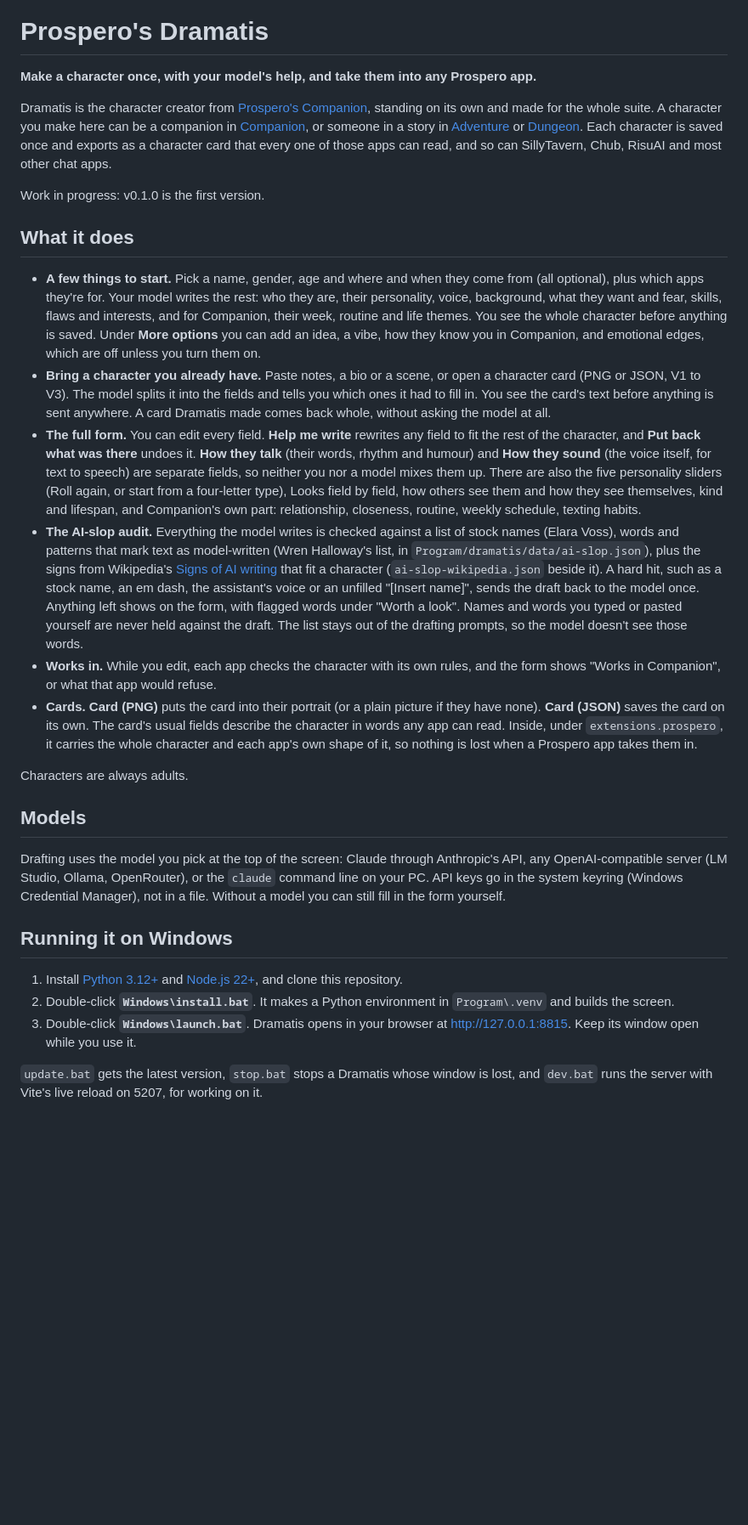
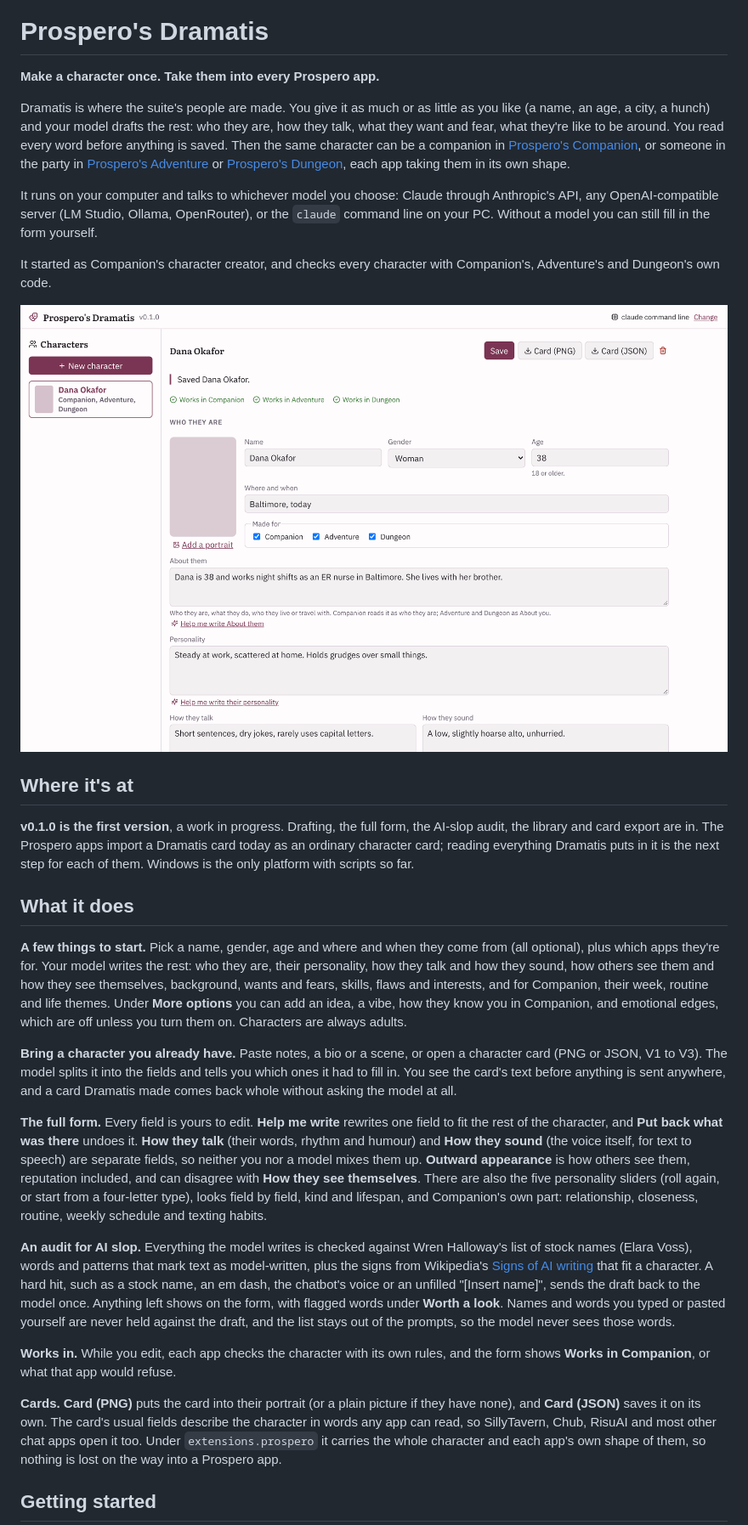
Before and after one commit to vantaloomin/prosperos-dramatis, a Markdown page: README.md, the part around one of its changes. Shown at 85% size. GitHub-like rendering; pictures changed too: Program/docs/images/editor.png (added); blank space fills up the shorter version.

Commit message:
Give Dramatis a README in the suite's style
Badges, a tagline, a screenshot of the form, and the sections the other Prospero
READMEs share: where it's at, what it does, getting started, running beside the
other apps, which folder is for you, staying in step, privacy and license.

Co-Authored-By: Claude Opus 5.5 <noreply@anthropic.com>
Claude-Session: https://claude.ai/code/session_013BCQYXXErz2kxQYcAGxQ2d

```diff
--- a/README.md
+++ b/README.md
@@ -1,60 +7,66 @@
 # Prospero's Dramatis
 
-**Make a character once, with your model's help, and take them into any Prospero app.**
+**Make a character once. Take them into every Prospero app.**
 
-Dramatis is the character creator from [Prospero's Companion](https://github.com/vantaloomin/prosperos-companion),
-standing on its own and made for the whole suite. A character you make here can be a companion in
-[Companion](https://github.com/vantaloomin/prosperos-companion), or someone in a story in
-[Adventure](https://github.com/vantaloomin/prosperos-adventure) or [Dungeon](https://github.com/vantaloomin/prosperos-dungeon).
-Each character is saved once and exports as a character card that every one of those apps can read, and so can
-SillyTavern, Chub, RisuAI and most other chat apps.
+Dramatis is where the suite's people are made. You give it as much or as little as you like (a name, an age, a city,
+a hunch) and your model drafts the rest: who they are, how they talk, what they want and fear, what they're like to
+be around. You read every word before anything is saved. Then the same character can be a companion in
+[Prospero's Companion](https://github.com/vantaloomin/prosperos-companion), or someone in the party in
+[Prospero's Adventure](https://github.com/vantaloomin/prosperos-adventure) or
+[Prospero's Dungeon](https://github.com/vantaloomin/prosperos-dungeon), each app taking them in its own shape.
 
-Work in progress: v0.1.0 is the first version.
+It runs on your computer and talks to whichever model you choose: Claude through Anthropic's API, any
+OpenAI-compatible server (LM Studio, Ollama, OpenRouter), or the `claude` command line on your PC. Without a model you
+can still fill in the form yourself.
+
+It started as Companion's character creator, and checks every character with Companion's, Adventure's and Dungeon's
+own code.
+
+<p align="center">
+  <img src="Program/docs/images/editor.png" alt="Dana Okafor in the Dramatis form, with Works in Companion, Adventure and Dungeon checks above her fields" width="880">
+</p>
+
+## Where it's at
+
+**v0.1.0 is the first version**, a work in progress. Drafting, the full form, the AI-slop audit, the library and card
+export are in. The Prospero apps import a Dramatis card today as an ordinary character card; reading everything
+Dramatis puts in it is the next step for each of them. Windows is the only platform with scripts so far.
 
 ## What it does
 
-- **A few things to start.** Pick a name, gender, age and where and when they come from (all optional), plus which
-  apps they're for. Your model writes the rest: who they are, their personality, voice, background, what they want and
-  fear, skills, flaws and interests, and for Companion, their week, routine and life themes. You see the whole
-  character before anything is saved. Under **More options** you can add an idea, a vibe, how they know you in
-  Companion, and emotional edges, which are off unless you turn them on.
-- **Bring a character you already have.** Paste notes, a bio or a scene, or open a character card (PNG or JSON, V1
-  to V3). The model splits it into the fields and tells you which ones it had to fill in. You see the card's text
-  before anything is sent anywhere. A card Dramatis made comes back whole, without asking the model at all.
-- **The full form.** You can edit every field. **Help me write** rewrites any field to fit the rest of the character,
-  and **Put back what was there** undoes it. **How they talk** (their words, rhythm and humour) and **How they sound** (the voice itself, for text to speech) are separate fields, so neither you nor a model mixes them up. There are also the five personality sliders (Roll again, or start from a
-  four-letter type), Looks field by field, how others see them and how they see themselves, kind and lifespan, and
-  Companion's own part: relationship, closeness, routine, weekly schedule, texting habits.
-- **The AI-slop audit.** Everything the model writes is checked against a list of stock names (Elara Voss), words
-  and patterns that mark text as model-written (Wren Halloway's list, in `Program/dramatis/data/ai-slop.json`), plus
-  the signs from Wikipedia's [Signs of AI writing](https://en.wikipedia.org/wiki/Wikipedia:Signs_of_AI_writing) that
-  fit a character (`ai-slop-wikipedia.json` beside it). A hard hit, such as a stock name, an em dash, the assistant's
-  voice or an unfilled "[Insert name]", sends the draft back to the model once. Anything
-  left shows on the form, with flagged words under "Worth a look". Names and words you typed or pasted yourself are
-  never held against the draft. The list stays out of the drafting prompts, so the model doesn't see those words.
-- **Works in.** While you edit, each app checks the character with its own rules, and the form shows "Works in
-  Companion", or what that app would refuse.
-- **Cards.** **Card (PNG)** puts the card into their portrait (or a plain picture if they have none). **Card (JSON)**
-  saves the card on its own. The card's usual fields describe the character in words any app can read. Inside, under
-  `extensions.prospero`, it carries the whole character and each app's own shape of it, so nothing is lost when a
-  Prospero app takes them in.
+**A few things to start.** Pick a name, gender, age and where and when they come from (all optional), plus which apps
+they're for. Your model writes the rest: who they are, their personality, how they talk and how they sound, how others
+see them and how they see themselves, background, wants and fears, skills, flaws and interests, and for Companion,
+their week, routine and life themes. Under **More options** you can add an idea, a vibe, how they know you in
+Companion, and emotional edges, which are off unless you turn them on. Characters are always adults.
 
-Characters are always adults.
+**Bring a character you already have.** Paste notes, a bio or a scene, or open a character card (PNG or JSON, V1 to
+V3). The model splits it into the fields and tells you which ones it had to fill in. You see the card's text before
+anything is sent anywhere, and a card Dramatis made comes back whole without asking the model at all.
 
-## Models
+**The full form.** Every field is yours to edit. **Help me write** rewrites one field to fit the rest of the
+character, and **Put back what was there** undoes it. **How they talk** (their words, rhythm and humour) and **How
+they sound** (the voice itself, for text to speech) are separate fields, so neither you nor a model mixes them up.
+**Outward appearance** is how others see them, reputation included, and can disagree with **How they see
+themselves**. There are also the five personality sliders (roll again, or start from a four-letter type), looks
+field by field, kind and lifespan, and Companion's own part: relationship, closeness, routine, weekly schedule and
+texting habits.
 
-Drafting uses the model you pick at the top of the screen: Claude through Anthropic's API, any OpenAI-compatible
-server (LM Studio, Ollama, OpenRouter), or the `claude` command line on your PC. API keys go in the system keyring
-(Windows Credential Manager), not in a file. Without a model you can still fill in the form yourself.
+**An audit for AI slop.** Everything the model writes is checked against Wren Halloway's list of stock names (Elara
+Voss), words and patterns that mark text as model-written, plus the signs from Wikipedia's
+[Signs of AI writing](https://en.wikipedia.org/wiki/Wikipedia:Signs_of_AI_writing) that fit a character. A hard hit,
+such as a stock name, an em dash, the chatbot's voice or an unfilled "[Insert name]", sends the draft back to the
+model once. Anything left shows on the form, with flagged words under **Worth a look**. Names and words you typed or
+pasted yourself are never held against the draft, and the list stays out of the prompts, so the model never sees
+those words.
 
-## Running it on Windows
+**Works in.** While you edit, each app checks the character with its own rules, and the form shows **Works in
+Companion**, or what that app would refuse.
 
-1. Install [Python 3.12+](https://www.python.org/downloads/) and [Node.js 22+](https://nodejs.org/), and clone this
-   repository.
-2. Double-click **`Windows\install.bat`**. It makes a Python environment in `Program\.venv` and builds the screen.
-3. Double-click **`Windows\launch.bat`**. Dramatis opens in your browser at http://127.0.0.1:8815. Keep its window
-   open while you use it.
+**Cards.** **Card (PNG)** puts the card into their portrait (or a plain picture if they have none), and **Card
+(JSON)** saves it on its own. The card's usual fields describe the character in words any app can read, so
+SillyTavern, Chub, RisuAI and most other chat apps open it too. Under `extensions.prospero` it carries the whole
+character and each app's own shape of them, so nothing is lost on the way into a Prospero app.
 
-`update.bat` gets the latest version, `stop.bat` stops a Dramatis whose window is lost, and `dev.bat` runs the
-server with Vite's live reload on 5207, for working on it.
+## Getting started
 
```
Also changed, not shown: other parts of README.md (+63 -11 lines).
